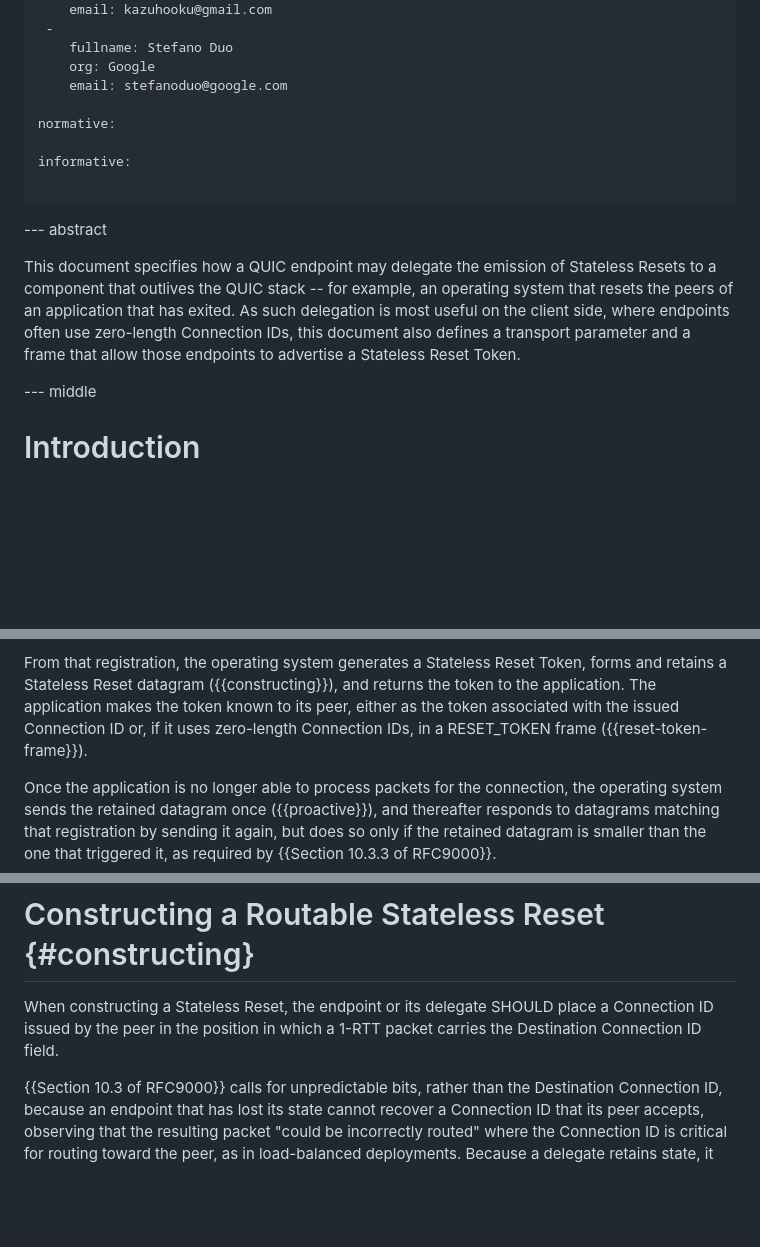
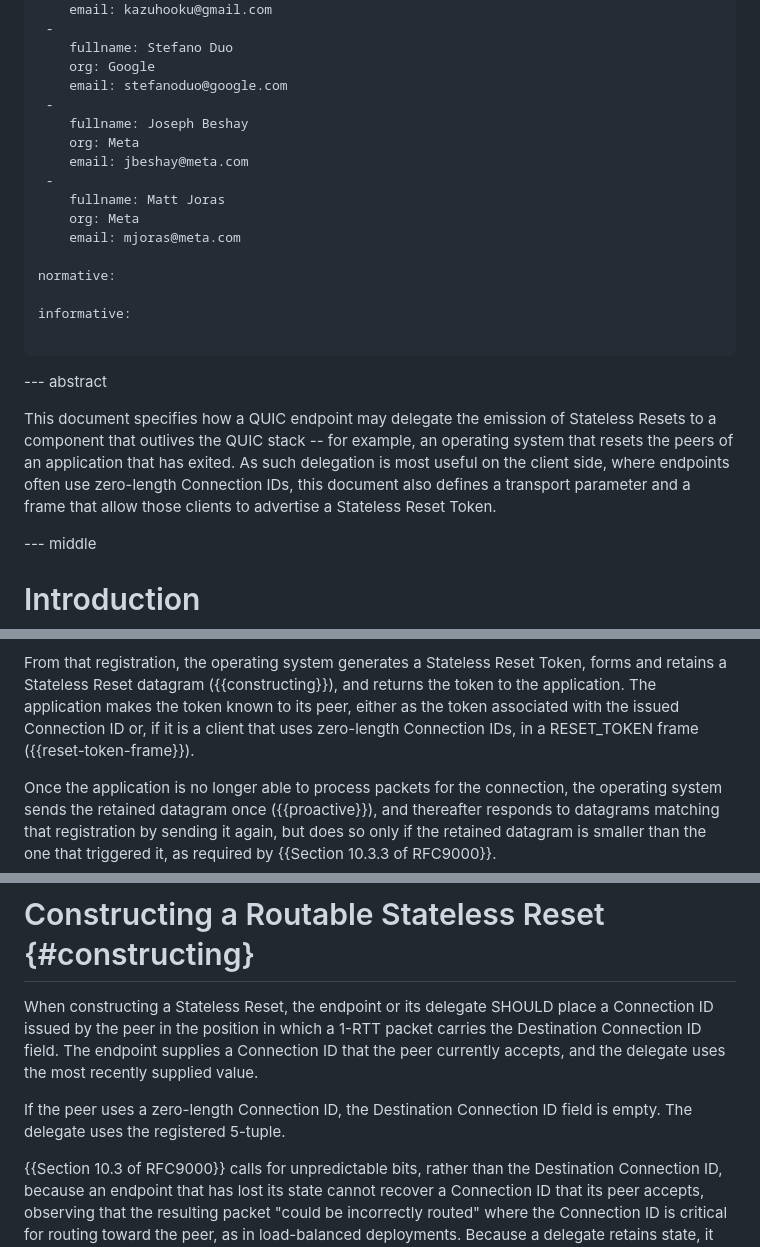
Before and after one commit to kazuho/draft-kazuho-quic-delegated-stateless-reset, a Markdown page: draft-kazuho-quic-delegated-stateless-reset.md, 3 parts joined by grey strips. Rendered like a GitHub page; blank space fills up the shorter version.

```diff
--- a/draft-kazuho-quic-delegated-stateless-reset.md
+++ b/draft-kazuho-quic-delegated-stateless-reset.md
@@ -18,6 +18,14 @@ author:
     fullname: Stefano Duo
     org: Google
     email: stefanoduo@google.com
+ -
+    fullname: Joseph Beshay
+    org: Meta
+    email: jbeshay@meta.com
+ -
+    fullname: Matt Joras
+    org: Meta
+    email: mjoras@meta.com
 
 normative:
 
@@ -32,7 +40,7 @@ Stateless Resets to a component that outlives the QUIC stack -- for example, an
 operating system that resets the peers of an application that has exited. As such
 delegation is most useful on the client side, where endpoints often use
 zero-length Connection IDs, this document also defines a transport parameter and
-a frame that allow those endpoints to advertise a Stateless Reset Token.
+a frame that allow those clients to advertise a Stateless Reset Token.
 
 
 --- middle
@@ -135,8 +173,9 @@ application is issuing, if any.
 From that registration, the operating system generates a Stateless Reset Token,
 forms and retains a Stateless Reset datagram ({{constructing}}), and returns the
 token to the application. The application makes the token known to its peer,
-either as the token associated with the issued Connection ID or, if it uses
-zero-length Connection IDs, in a RESET_TOKEN frame ({{reset-token-frame}}).
+either as the token associated with the issued Connection ID or, if it is a
+client that uses zero-length Connection IDs, in a RESET_TOKEN frame
+({{reset-token-frame}}).
 
 Once the application is no longer able to process packets for the connection,
 the operating system sends the retained datagram once ({{proactive}}), and
@@ -229,7 +268,12 @@ the peer.
 
 When constructing a Stateless Reset, the endpoint or its delegate SHOULD place a
 Connection ID issued by the peer in the position in which a 1-RTT packet carries
-the Destination Connection ID field.
+the Destination Connection ID field. The endpoint supplies a Connection ID that
+the peer currently accepts, and the delegate uses the most recently supplied
+value.
+
+If the peer uses a zero-length Connection ID, the Destination Connection ID
+field is empty. The delegate uses the registered 5-tuple.
 
 {{Section 10.3 of RFC9000}} calls for unpredictable bits, rather than the
 Destination Connection ID, because an endpoint that has lost its state cannot
```
Also changed, not shown: other parts of draft-kazuho-quic-delegated-stateless-reset.md (+93 -34 lines).
